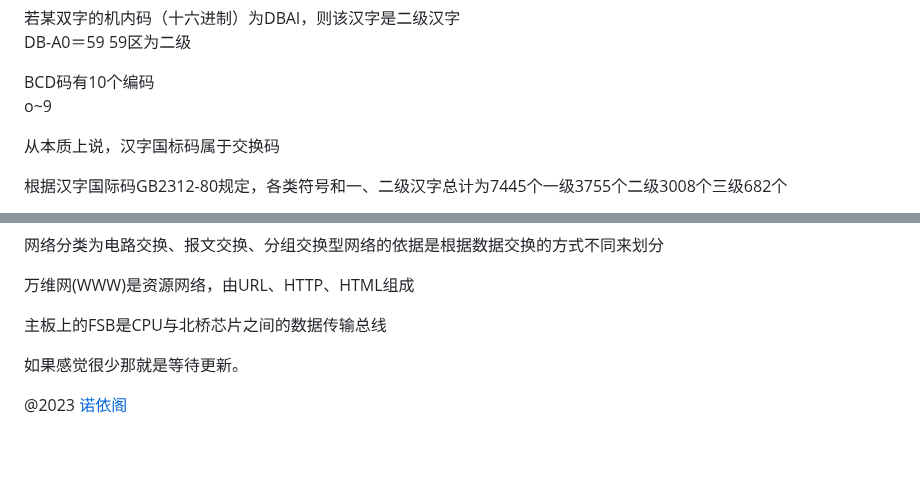
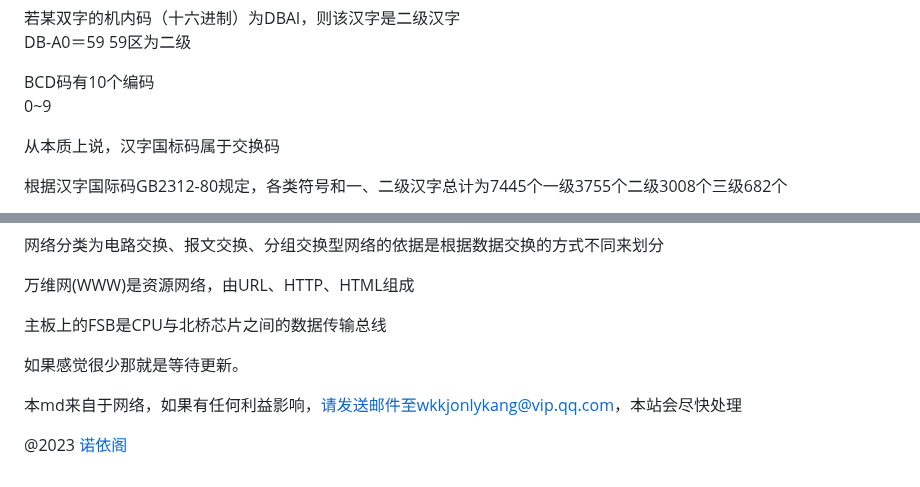
Before and after one commit to nuoyis/xuanze, a Markdown page: xuanze.md, 2 parts joined by grey strips. Drawn GitHub-style; blank space fills up the shorter version.

Commit message:
update xuanze.md.
Signed-off-by: 诺依阁 <wkkjonlykang@vip.qq.com>

```diff
--- a/xuanze.md
+++ b/xuanze.md
@@ -44,7 +44,7 @@ Date
 DB-A0＝59 59区为二级
 
 BCD码有10个编码
-o~9
+0~9
 
 从本质上说，汉字国标码属于交换码
 
@@ -239,4 +239,6 @@ n位无符号二进制整数X，可以表示2的n次方个数
 
 如果感觉很少那就是等待更新。
 
+本md来自于网络，如果有任何利益影响，请发送邮件至wkkjonlykang@vip.qq.com，本站会尽快处理
+
 @2023 [诺依阁](https://www.nuoyis.com)
```
